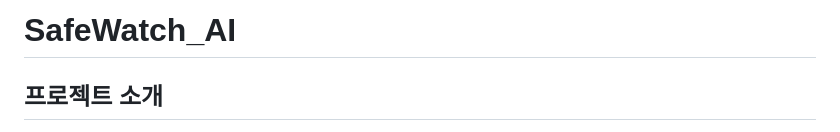
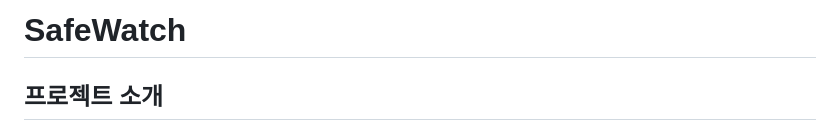
Before and after one commit to SMHRD-SafeWatch/safewatch_AI, a Markdown page: README.md, the part around the change. Drawn GitHub-style.

```diff
--- a/README.md
+++ b/README.md
@@ -1,4 +1,4 @@
-# SafeWatch_AI
+# SafeWatch
 
 ## 프로젝트 소개
 산업 현장에서 작업자의 안전을 실시간으로 보호하기 위한 위험 감지 및 모니터링 시스템입니다. YOLOv8 객체 탐지 모델을 활용하여 작업자의 안전 장비 착용 여부, 박스 근접 상태, 손의 위험 구역 접근 등을 실시간으로 감지하여 사고를 예방하고, 안전 관리를 강화합니다.
```
